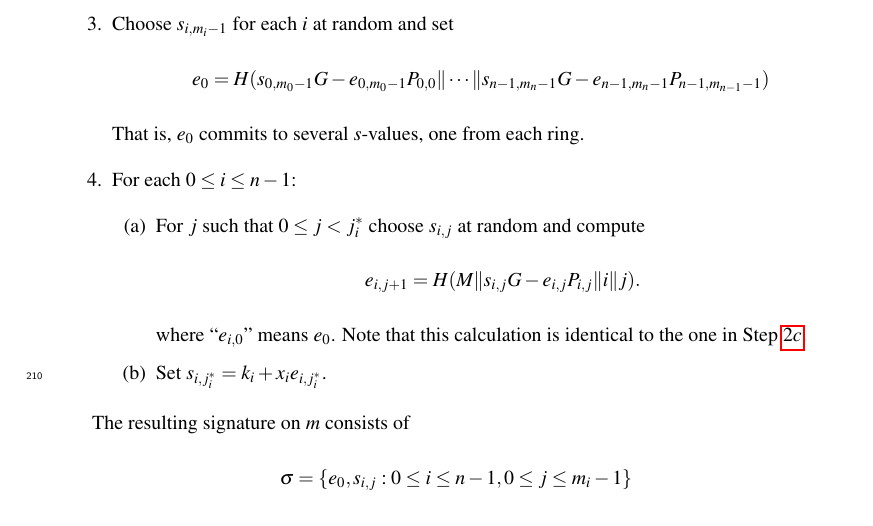
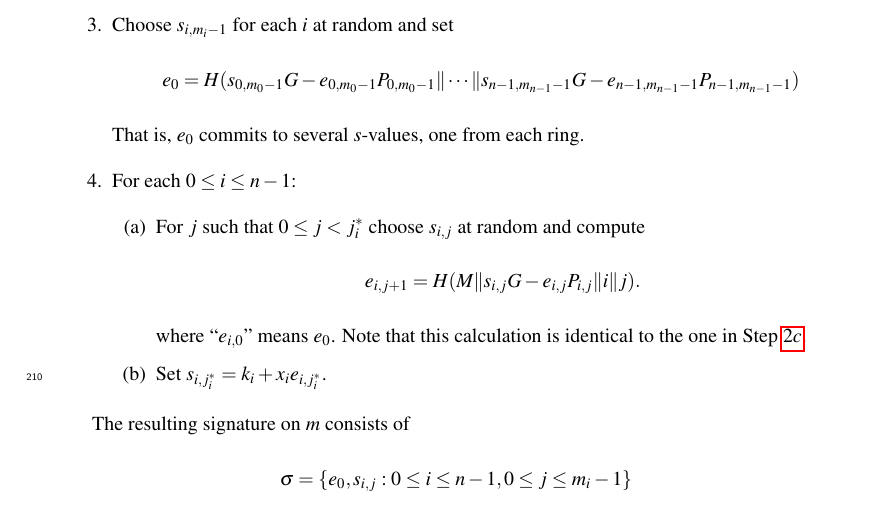
Before and after one commit to BlockstreamResearch/borromean-signatures-writeup, a LaTeX paper (borromean.tex): part of page 9 of 11, cut so that both start at the same text. Compiled offline with pdfLaTeX.

Commit message:
Signing algo index fixes

```diff
--- a/borromean.tex
+++ b/borromean.tex
@@ -448,7 +448,7 @@ compute
 \label{comp1}
 \end{enumerate}
 \item Choose $s_{i,m_i-1}$ for each $i$ at random and set
-\[ e_0 = H(s_{0,m_0-1}G - e_{0,m_0-1}P_{0,0} \| \cdots \| s_{n-1,m_n-1}G - e_{n-1,m_n-1}P_{n-1,m_{n-1}-1}) \]
+\[ e_0 = H(s_{0,m_0-1}G - e_{0,m_0-1}P_{0,m_0-1} \| \cdots \| s_{n-1,m_{n-1}-1}G - e_{n-1,m_{n-1}-1}P_{n-1,m_{n-1}-1}) \]
 That is, $e_0$ commits to several $s$-values, one from each ring.
 \item For each $0\leq i\leq n-1$:
 \begin{enumerate}
```
